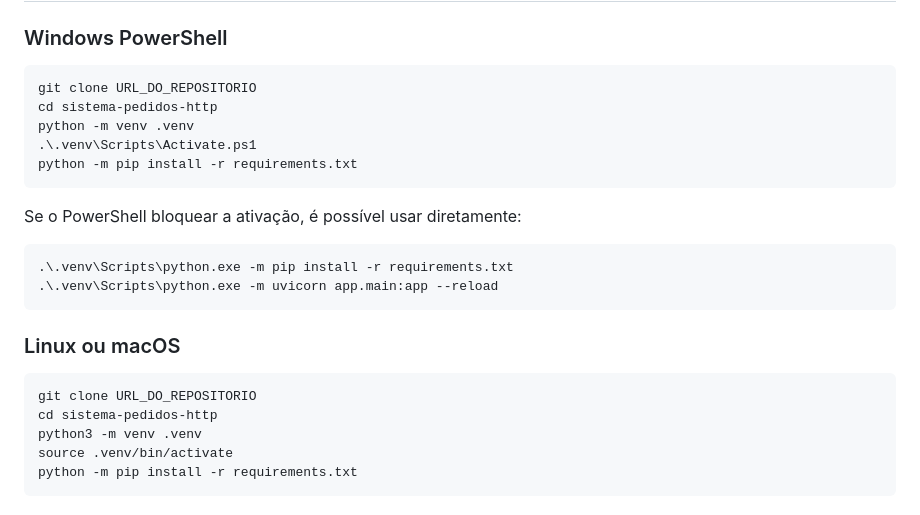
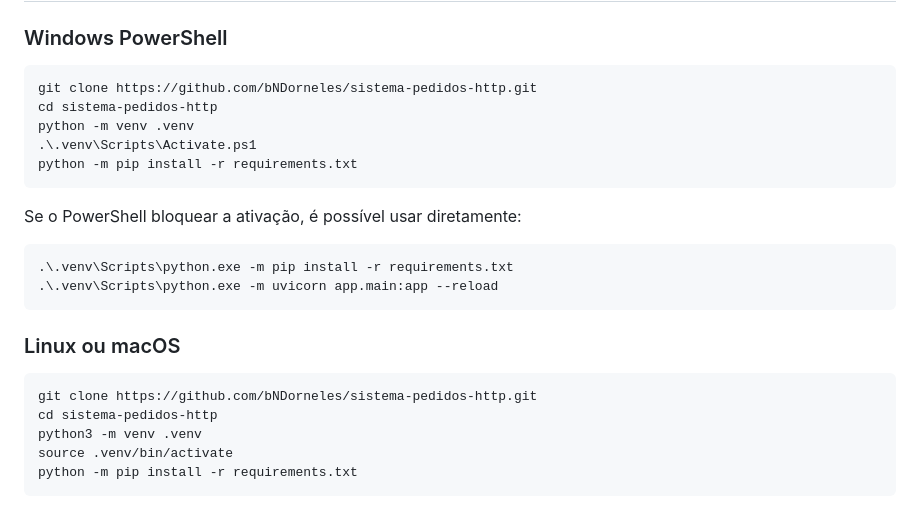
Before and after one commit to bNDorneles/sistema-pedidos-http, a Markdown page: README.md, the part around the change. Rendered like a GitHub page.

Commit message:
docs: adiciona URL do repositório

````diff
--- a/README.md
+++ b/README.md
@@ -126,7 +126,7 @@ docs/                    # Arquitetura, especificação e evidências
 ### Windows PowerShell
 
 ```powershell
-git clone URL_DO_REPOSITORIO
+git clone https://github.com/bNDorneles/sistema-pedidos-http.git
 cd sistema-pedidos-http
 python -m venv .venv
 .\.venv\Scripts\Activate.ps1
@@ -143,7 +143,7 @@ Se o PowerShell bloquear a ativação, é possível usar diretamente:
 ### Linux ou macOS
 
 ```bash
-git clone URL_DO_REPOSITORIO
+git clone https://github.com/bNDorneles/sistema-pedidos-http.git
 cd sistema-pedidos-http
 python3 -m venv .venv
 source .venv/bin/activate
````
